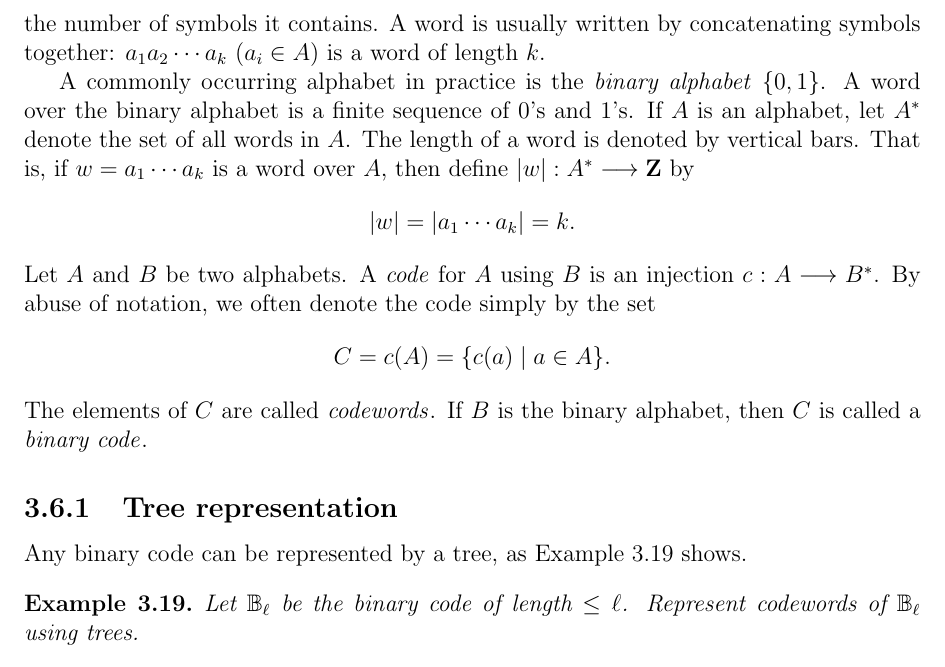
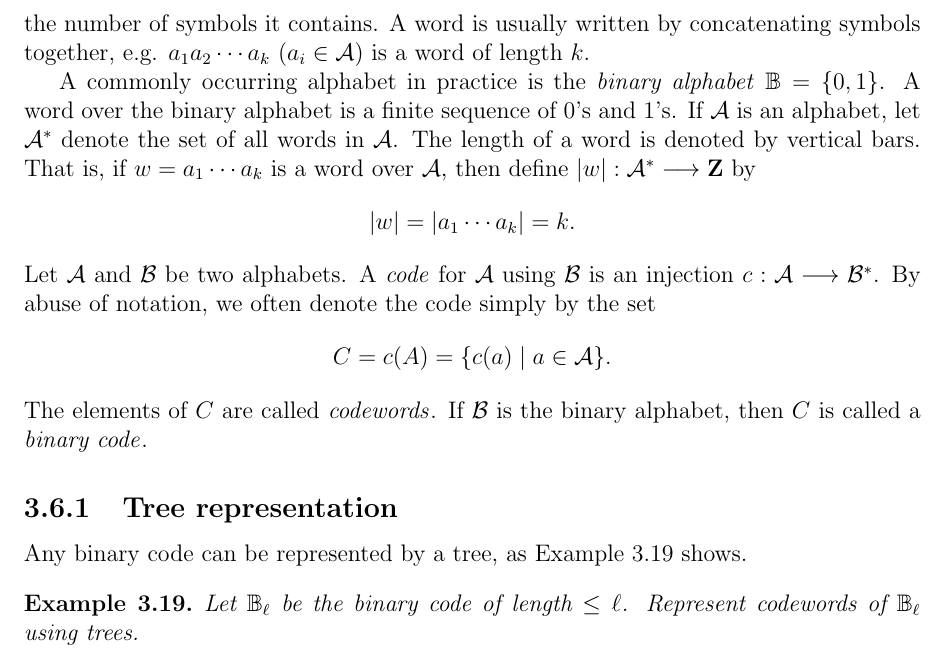
Before and after one commit to IMCG/graph-theory-algorithms-book, a LaTeX thesis (book.tex, which reads tex/trees-forests.tex): part of page 131 of 200, cut so that both start at the same text. Compiled offline with pdfLaTeX.

Commit message:
tex/trees-forests.tex: section "Huffman codes": typo fixes; reformat text

```diff
--- a/tex/trees-forests.tex
+++ b/tex/trees-forests.tex
@@ -1810,3 +1804,0 @@ is a finite sequence of symbols in $A$ and the \emph{length} of the
-word is the number of symbols it contains. A word is usually written
-by concatenating symbols together: $a_1 a_2 \cdots a_k$ ($a_i \in A$)
-is a word of length $k$.
@@ -1813,10 +1809,14 @@ is a word of length $k$.
+symbols in $\cA$ and the \emph{length} of the word is the number of
+symbols it contains. A word is usually written by concatenating
+symbols together, e.g. $a_1 a_2 \cdots a_k$ ($a_i \in \cA$) is a word
+of length $k$.
 
 A commonly occurring alphabet in practice is the \emph{binary alphabet}
-$\{0,1\}$. A word over the binary alphabet is a finite sequence of
-$0$'s and $1$'s. If $A$ is an alphabet, let $A^*$ denote the set of
-all words in $A$. The length of a word is denoted by vertical
-bars. That is, if $w = a_1 \cdots a_k$ is a word over $A$, then define
-$|w|: A^* \to \Z$ by
+$\B = \{0, 1\}$. A word over the binary alphabet is a finite sequence
+of $0$'s and $1$'s. If $\cA$ is an alphabet, let $\cA^*$ denote the
+set of all words in $\cA$. The length of a word is denoted by vertical
+bars. That is, if $w = a_1 \cdots a_k$ is a word over $\cA$, then
+define $|w|: \cA^* \to \Z$ by
 \[
 |w|
 =
@@ -1824,18 +1824,18 @@ $|w|: A^* \to \Z$ by
 =
 k.
 \]
-Let $A$ and $B$ be two alphabets. A \emph{code}\index{code} for $A$
-using $B$ is an injection $c: A \to B^*$. By abuse of
+Let $\cA$ and $\cB$ be two alphabets. A \emph{code}\index{code} for
+$\cA$ using $\cB$ is an injection $c: \cA \to \cB^*$. By abuse of
 notation, we often denote the code simply by the set
 \[
 C
 =
 c(A)
 =
-\{c(a) \;|\; a \in A\}.
+\{c(a) \mid a \in \cA\}.
 \]
 The elements of $C$ are called \emph{codewords}\index{codeword}. If
-$B$ is the binary alphabet, then $C$ is called a
+$\cB$ is the binary alphabet, then $C$ is called a
 \emph{binary code}\index{code!binary}.
 
 
```
Also changed, not shown: tex/trees-forests.tex (25 more changed lines).
